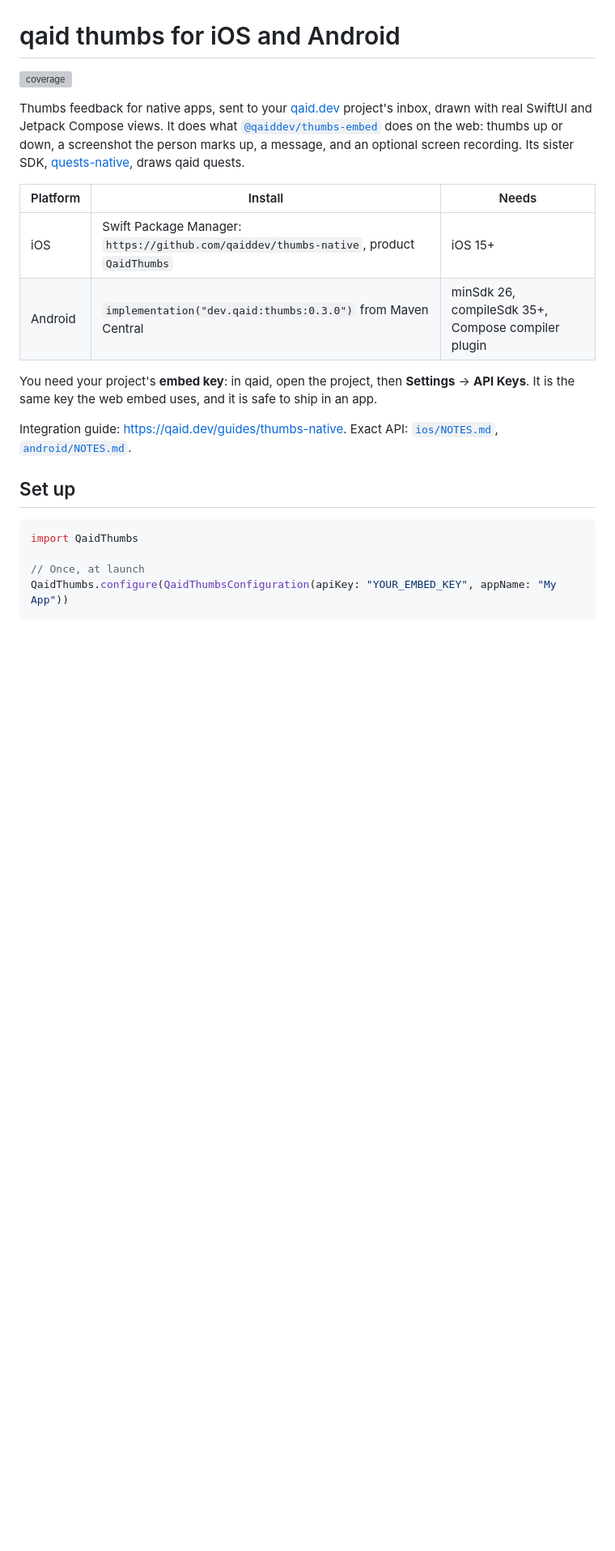
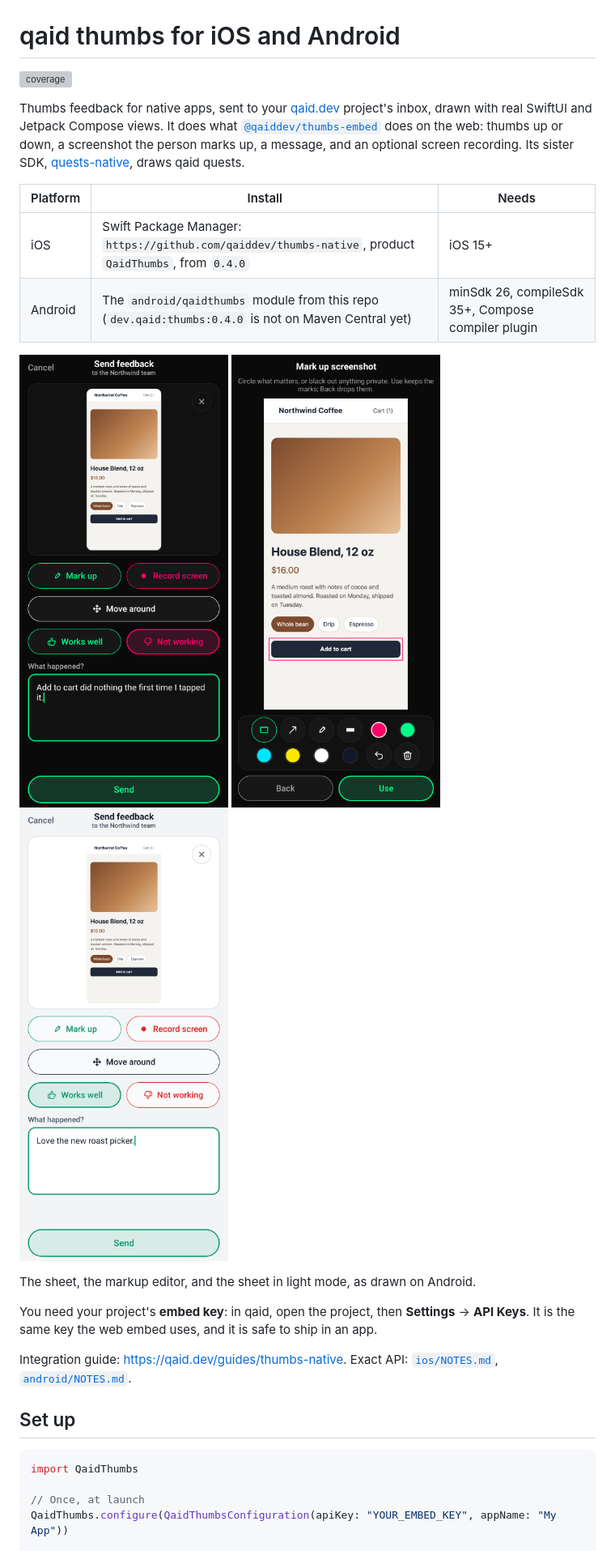
Before and after one commit to qaiddev/thumbs-native, a Markdown page: README.md, the part around one of its changes. Shown at 81% size. GitHub-like rendering; pictures changed too: docs/screenshots/markup.png (added), docs/screenshots/sheet-dark.png (added), docs/screenshots/sheet-light.png (added); blank space fills up the shorter version; grey boxes are pictures that could not be loaded.

Commit message:
README: screenshots, honest install, no 0.2 upgrade notes
Co-Authored-By: Claude Opus 5.5 <noreply@anthropic.com>

```diff
--- a/README.md
+++ b/README.md
@@ -9,8 +9,16 @@ recording. Its sister SDK, [quests-native](https://github.com/qaiddev/quests-nat
 
 | Platform | Install | Needs |
 | --- | --- | --- |
-| iOS | Swift Package Manager: `https://github.com/qaiddev/thumbs-native`, product `QaidThumbs` | iOS 15+ |
-| Android | `implementation("dev.qaid:thumbs:0.3.0")` from Maven Central | minSdk 26, compileSdk 35+, Compose compiler plugin |
+| iOS | Swift Package Manager: `https://github.com/qaiddev/thumbs-native`, product `QaidThumbs`, from `0.4.0` | iOS 15+ |
+| Android | The `android/qaidthumbs` module from this repo (`dev.qaid:thumbs:0.4.0` is not on Maven Central yet) | minSdk 26, compileSdk 35+, Compose compiler plugin |
+
+<p>
+  <img alt="The feedback sheet in dark mode, with a screenshot of the app, Not working picked and a message" src="https://raw.githubusercontent.com/qaiddev/thumbs-native/prod/docs/screenshots/sheet-dark.png" width="260">
+  <img alt="The markup editor with a pink box drawn round the Add to cart button" src="https://raw.githubusercontent.com/qaiddev/thumbs-native/prod/docs/screenshots/markup.png" width="260">
+  <img alt="The feedback sheet in light mode, with Works well picked" src="https://raw.githubusercontent.com/qaiddev/thumbs-native/prod/docs/screenshots/sheet-light.png" width="260">
+</p>
+
+The sheet, the markup editor, and the sheet in light mode, as drawn on Android.
 
 You need your project's **embed key**: in qaid, open the project, then **Settings** → **API Keys**. It is the
 same key the web embed uses, and it is safe to ship in an app.
```
Also changed, not shown: other parts of README.md (+9 -7 lines), android/NOTES.md (+10 -19 lines), ios/NOTES.md (+12 -23 lines), 1 other file.
